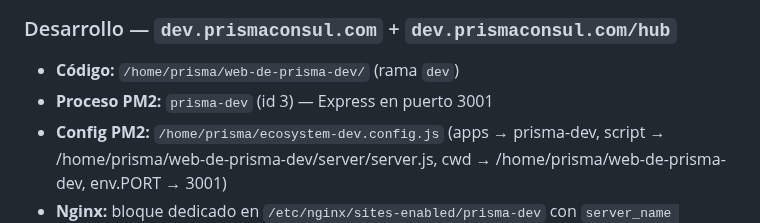
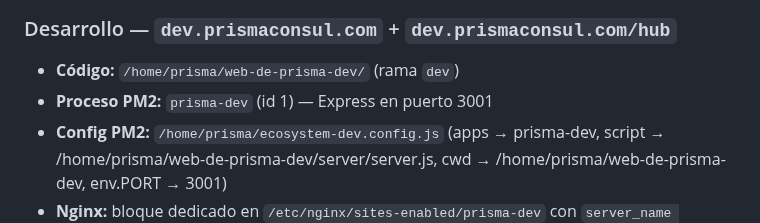
Before and after one commit to adminmc2/prisma_consul, a Markdown page: CLAUDE.md, the part around the change. Drawn GitHub-style.

```diff
--- a/CLAUDE.md
+++ b/CLAUDE.md
@@ -297,7 +297,7 @@ El mismo VPS sirve **dos entornos**:
 ### Desarrollo — `dev.prismaconsul.com` + `dev.prismaconsul.com/hub`
 
 - **Código:** `/home/prisma/web-de-prisma-dev/` (rama `dev`)
-- **Proceso PM2:** `prisma-dev` (id 3) — Express en puerto 3001
+- **Proceso PM2:** `prisma-dev` (id 1) — Express en puerto 3001
 - **Config PM2:** `/home/prisma/ecosystem-dev.config.js` (apps → prisma-dev, script → /home/prisma/web-de-prisma-dev/server/server.js, cwd → /home/prisma/web-de-prisma-dev, env.PORT → 3001)
 - **Nginx:** bloque dedicado en `/etc/nginx/sites-enabled/prisma-dev` con `server_name dev.prismaconsul.com`
 - **Despliegue:** `ssh prisma@212.227.251.125 "cd ~/web-de-prisma-dev && git pull origin dev && pm2 restart prisma-dev"`
```
Also changed, not shown: CHANGELOG.md (+8 -0 lines), REVIEW-PRISMA-APEX.md (+4 -4 lines).
